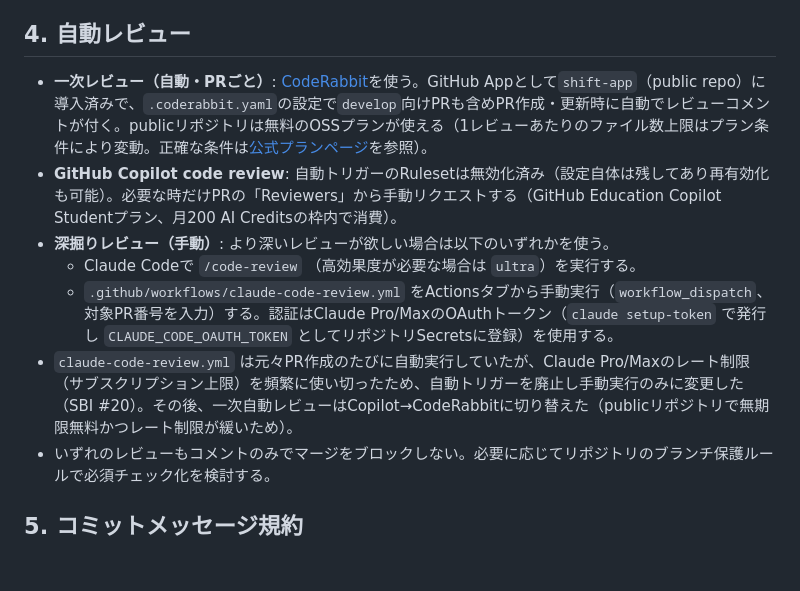
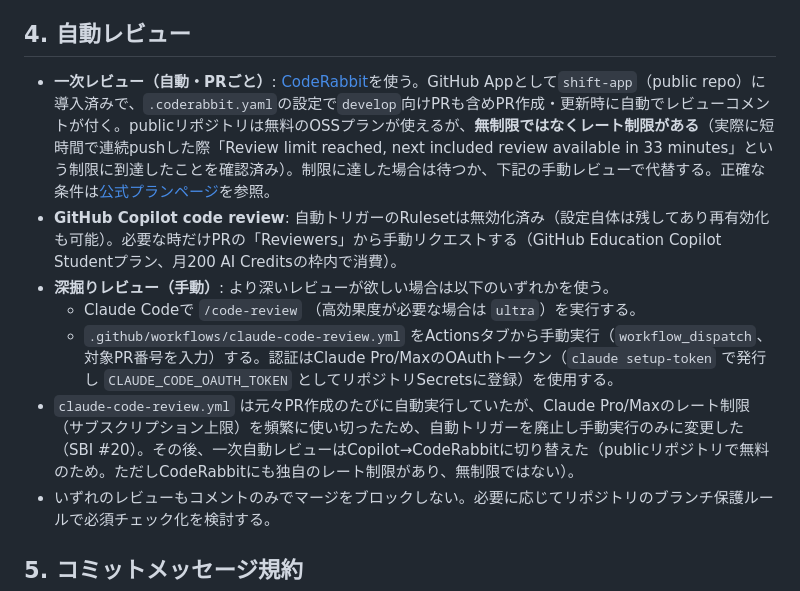
Before and after one commit to taisei0719/shift-app, a Markdown page: docs/workflow.md, the part around the change. Drawn GitHub-style; blank space fills up the shorter version.

Commit message:
fix: CodeRabbitが無制限ではなくレート制限があることを実測に基づき訂正
短時間の連続pushで実際に「Review limit reached, next included
review available in 33 minutes」という制限に到達したことを確認。
「無期限無料」「レート制限が緩い」という記述は不正確だったため、
実測結果に基づいて訂正する。

Co-Authored-By: Claude Sonnet 5 <noreply@anthropic.com>
Claude-Session: https://claude.ai/code/session_01EyAj4pE7KBE2X6MzRwtbrY

```diff
--- a/docs/workflow.md
+++ b/docs/workflow.md
@@ -41,12 +41,12 @@ PBI自体はブランチを持たない（トラッキング用のissueのみ）
 
 ## 4. 自動レビュー
 
-- **一次レビュー（自動・PRごと）**: [CodeRabbit](https://coderabbit.ai)を使う。GitHub Appとして`shift-app`（public repo）に導入済みで、`.coderabbit.yaml`の設定で`develop`向けPRも含めPR作成・更新時に自動でレビューコメントが付く。publicリポジトリは無料のOSSプランが使える（1レビューあたりのファイル数上限はプラン条件により変動。正確な条件は[公式プランページ](https://docs.coderabbit.ai/management/plans)を参照）。
+- **一次レビュー（自動・PRごと）**: [CodeRabbit](https://coderabbit.ai)を使う。GitHub Appとして`shift-app`（public repo）に導入済みで、`.coderabbit.yaml`の設定で`develop`向けPRも含めPR作成・更新時に自動でレビューコメントが付く。publicリポジトリは無料のOSSプランが使えるが、**無制限ではなくレート制限がある**（実際に短時間で連続pushした際「Review limit reached, next included review available in 33 minutes」という制限に到達したことを確認済み）。制限に達した場合は待つか、下記の手動レビューで代替する。正確な条件は[公式プランページ](https://docs.coderabbit.ai/management/plans#rate-limits)を参照。
 - **GitHub Copilot code review**: 自動トリガーのRulesetは無効化済み（設定自体は残してあり再有効化も可能）。必要な時だけPRの「Reviewers」から手動リクエストする（GitHub Education Copilot Studentプラン、月200 AI Creditsの枠内で消費）。
 - **深掘りレビュー（手動）**: より深いレビューが欲しい場合は以下のいずれかを使う。
   - Claude Codeで `/code-review` （高効果度が必要な場合は `ultra`）を実行する。
   - `.github/workflows/claude-code-review.yml` をActionsタブから手動実行（`workflow_dispatch`、対象PR番号を入力）する。認証はClaude Pro/MaxのOAuthトークン（`claude setup-token` で発行し `CLAUDE_CODE_OAUTH_TOKEN` としてリポジトリSecretsに登録）を使用する。
-- `claude-code-review.yml` は元々PR作成のたびに自動実行していたが、Claude Pro/Maxのレート制限（サブスクリプション上限）を頻繁に使い切ったため、自動トリガーを廃止し手動実行のみに変更した（SBI #20）。その後、一次自動レビューはCopilot→CodeRabbitに切り替えた（publicリポジトリで無期限無料かつレート制限が緩いため）。
+- `claude-code-review.yml` は元々PR作成のたびに自動実行していたが、Claude Pro/Maxのレート制限（サブスクリプション上限）を頻繁に使い切ったため、自動トリガーを廃止し手動実行のみに変更した（SBI #20）。その後、一次自動レビューはCopilot→CodeRabbitに切り替えた（publicリポジトリで無料のため。ただしCodeRabbitにも独自のレート制限があり、無制限ではない）。
 - いずれのレビューもコメントのみでマージをブロックしない。必要に応じてリポジトリのブランチ保護ルールで必須チェック化を検討する。
 
 ## 5. コミットメッセージ規約
```
